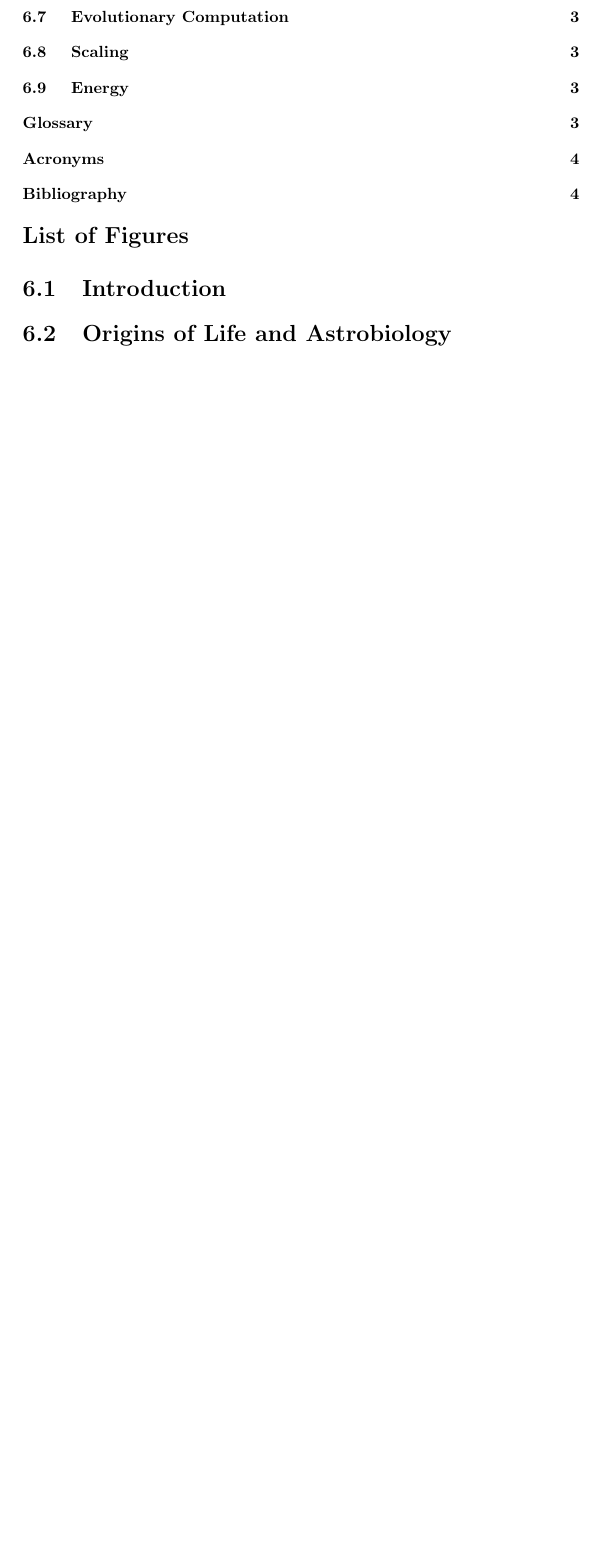
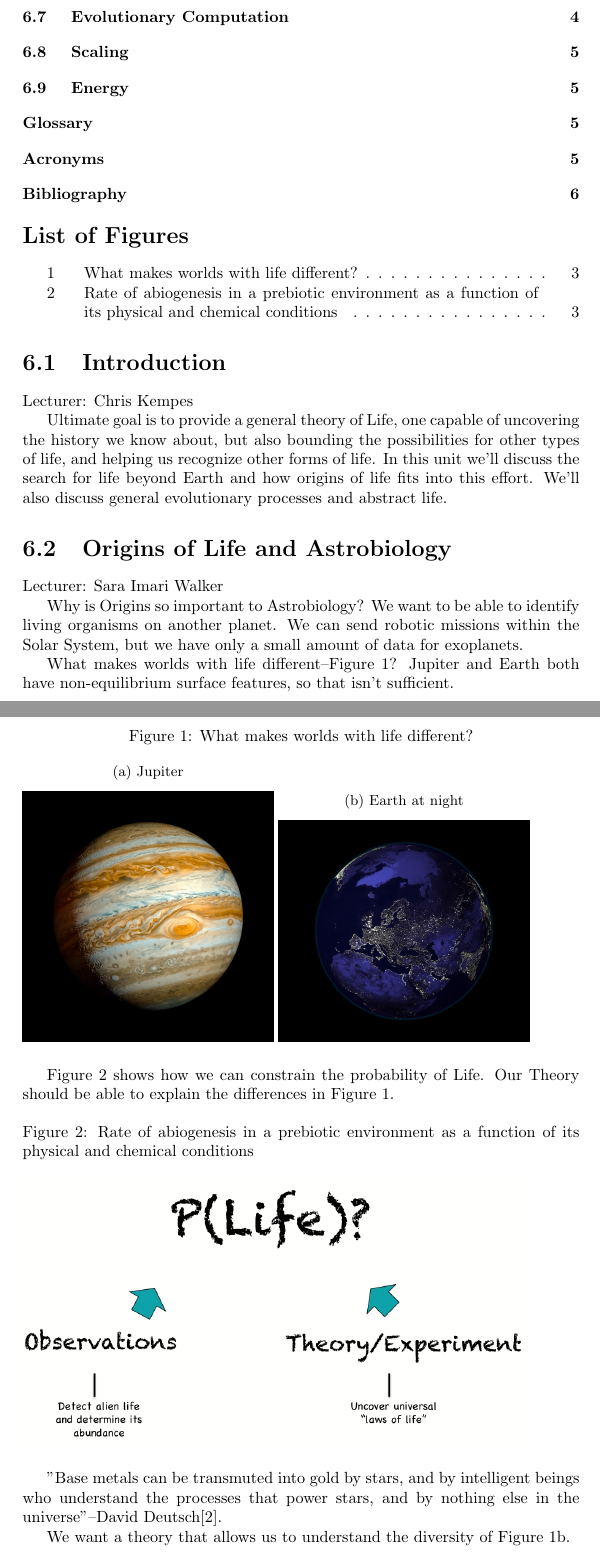
Before and after one commit to weka511/complexity, a LaTeX paper (origins/origins6.tex): part of page 2 of 8 before the commit and two parts of pages 2 and 3 of 9 after it, the two joined at a grey line, cut so that both start at the same text, the shorter picture padded with empty space. Compiled offline with pdfLaTeX.

Commit message:
Up to section 6.2

```diff
--- a/origins/origins6.tex
+++ b/origins/origins6.tex
@@ -44,7 +44,40 @@
 
 \section{Introduction}
 
+Lecturer: Chris Kempes
+
+Ultimate goal is to provide a general theory of Life, one capable of uncovering the history we know about, but also bounding the possibilities for other types of life, and helping us recognize other forms of life. In this unit we'll discuss the search for life beyond Earth and how origins of life fits into this effort. We'll also discuss general evolutionary processes and abstract life.
+
 \section{Origins of Life and Astrobiology}
+
+Lecturer: Sara Imari Walker
+
+Why is Origins so important to Astrobiology? We want to be able to identify living organisms on another planet. We can send robotic missions within the Solar System, but we have only a small amount of data for exoplanets.
+
+ What makes worlds with life different--Figure \ref{fig:Jupiter:Tellus}? Jupiter and Earth both have non-equilibrium surface features, so that isn't sufficient.
+
+\begin{figure}[H]
+	\caption{What makes worlds with life different?}\label{fig:Jupiter:Tellus}
+	\begin{subfigure}[b]{0.45\textwidth}
+		\caption{Jupiter}\label{fig:Jupiter}
+		\includegraphics[width=\textwidth]{Jupiter}
+	\end{subfigure}
+	\begin{subfigure}[b]{0.45\textwidth}
+		\caption{Earth at night}\label{fig:Earth}
+		\includegraphics[width=\textwidth]{Tellus}
+	\end{subfigure}
+\end{figure}
+
+Figure \ref{fig:P:Life} shows how we can constrain the probability of Life.  Our Theory should be able to explain the differences in Figure \ref{fig:Jupiter:Tellus}.
+
+\begin{figure}[H]
+	\caption{Rate of abiogenesis in a prebiotic environment as a function of its physical and chemical conditions}\label{fig:P:Life}
+	\includegraphics[width=0.9\textwidth]{P_Life}
+\end{figure}
+
+''Base metals can be transmuted into gold by stars, and by intelligent beings who understand the processes that power stars, and by nothing else in the universe''--David Deutsch\cite{deutsch2011beginning}.
+
+We want a theory that allows us to understand the diversity of Figure \ref{fig:Earth}.
 
 \section{Exoplanets}
 
```
Also changed, not shown: origins/origins.bib (+7 -0 lines), origins/figs/Jupiter.jpg (added), origins/figs/P_Life.jpg (added), origins/figs/Tellus.jpg (added).
